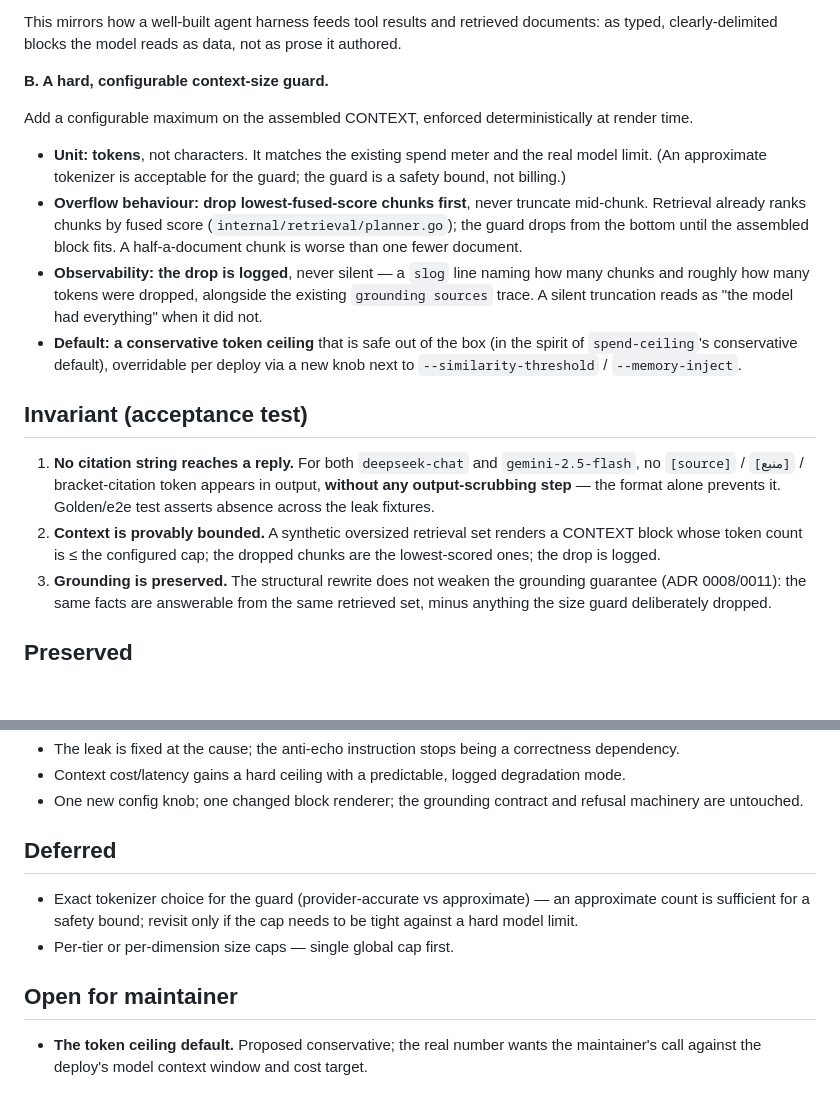
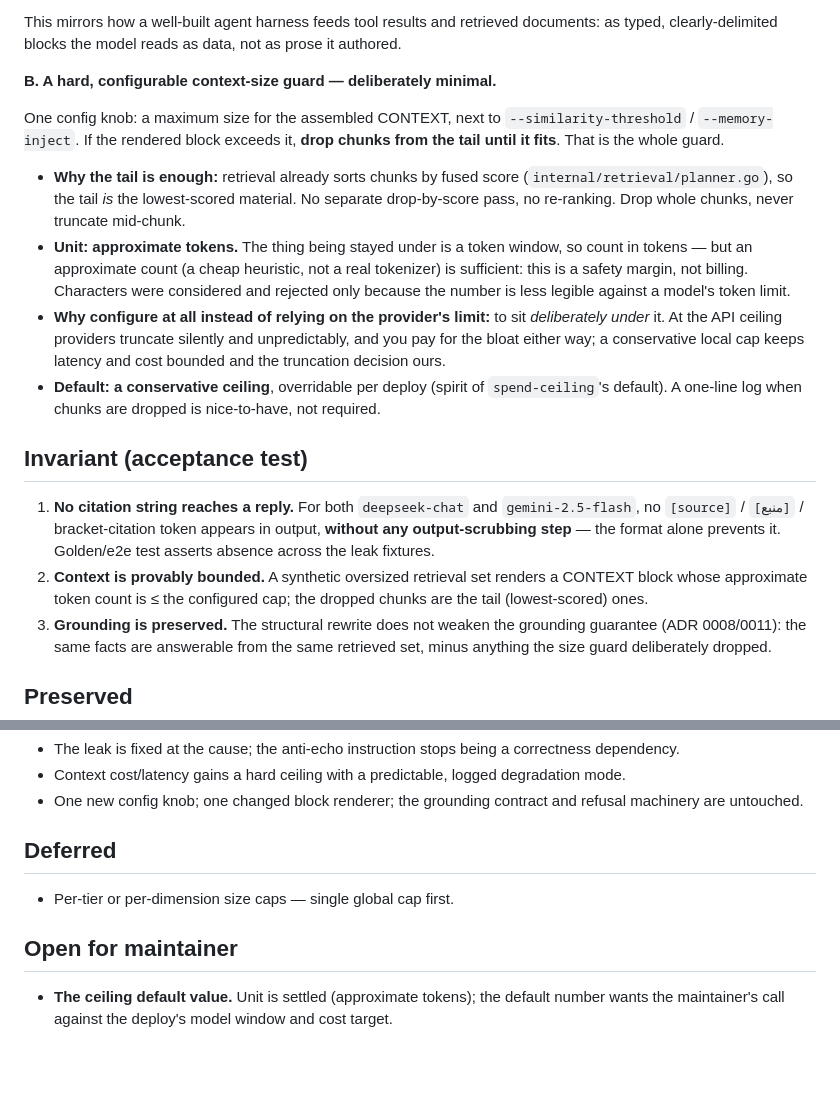
Before and after one commit to yaad-index/yaad-grove, a Markdown page: adr/0021-structural-context-blocks-and-context-size-guard.md, 2 parts joined by grey strips. GitHub-like rendering; blank space fills up the shorter version.

Commit message:
docs(adr): simplify ADR 0021 size guard to a ceiling + tail-trim
Maintainer feedback: the guard was over-built. Chunks are already score-sorted,
so the tail is the lowest-scored material and dropping from it needs no separate
drop-by-score pass. Unit settled as approximate tokens (a cheap heuristic, not a
tokenizer). Recorded why a local cap beats leaning on the provider limit: to
sit deliberately under it, since providers truncate silently at the edge.

```diff
--- a/adr/0021-structural-context-blocks-and-context-size-guard.md
+++ b/adr/0021-structural-context-blocks-and-context-size-guard.md
@@ -30,19 +30,19 @@ Because the marker is no longer citation-shaped, the grounding prompt's "use the
 
 This mirrors how a well-built agent harness feeds tool results and retrieved documents: as typed, clearly-delimited blocks the model reads as data, not as prose it authored.
 
-**B. A hard, configurable context-size guard.**
+**B. A hard, configurable context-size guard — deliberately minimal.**
 
-Add a configurable maximum on the assembled CONTEXT, enforced deterministically at render time.
+One config knob: a maximum size for the assembled CONTEXT, next to `--similarity-threshold` / `--memory-inject`. If the rendered block exceeds it, **drop chunks from the tail until it fits**. That is the whole guard.
 
-- **Unit: tokens**, not characters. It matches the existing spend meter and the real model limit. (An approximate tokenizer is acceptable for the guard; the guard is a safety bound, not billing.)
-- **Overflow behaviour: drop lowest-fused-score chunks first**, never truncate mid-chunk. Retrieval already ranks chunks by fused score (`internal/retrieval/planner.go`); the guard drops from the bottom until the assembled block fits. A half-a-document chunk is worse than one fewer document.
-- **Observability: the drop is logged**, never silent — a `slog` line naming how many chunks and roughly how many tokens were dropped, alongside the existing `grounding sources` trace. A silent truncation reads as "the model had everything" when it did not.
-- **Default: a conservative token ceiling** that is safe out of the box (in the spirit of `spend-ceiling`'s conservative default), overridable per deploy via a new knob next to `--similarity-threshold` / `--memory-inject`.
+- **Why the tail is enough:** retrieval already sorts chunks by fused score (`internal/retrieval/planner.go`), so the tail *is* the lowest-scored material. No separate drop-by-score pass, no re-ranking. Drop whole chunks, never truncate mid-chunk.
+- **Unit: approximate tokens.** The thing being stayed under is a token window, so count in tokens — but an approximate count (a cheap heuristic, not a real tokenizer) is sufficient: this is a safety margin, not billing. Characters were considered and rejected only because the number is less legible against a model's token limit.
+- **Why configure at all instead of relying on the provider's limit:** to sit *deliberately under* it. At the API ceiling providers truncate silently and unpredictably, and you pay for the bloat either way; a conservative local cap keeps latency and cost bounded and the truncation decision ours.
+- **Default: a conservative ceiling**, overridable per deploy (spirit of `spend-ceiling`'s default). A one-line log when chunks are dropped is nice-to-have, not required.
 
 ## Invariant (acceptance test)
 
 1. **No citation string reaches a reply.** For both `deepseek-chat` and `gemini-2.5-flash`, no `[source]` / `[منبع]` / bracket-citation token appears in output, **without any output-scrubbing step** — the format alone prevents it. Golden/e2e test asserts absence across the leak fixtures.
-2. **Context is provably bounded.** A synthetic oversized retrieval set renders a CONTEXT block whose token count is ≤ the configured cap; the dropped chunks are the lowest-scored ones; the drop is logged.
+2. **Context is provably bounded.** A synthetic oversized retrieval set renders a CONTEXT block whose approximate token count is ≤ the configured cap; the dropped chunks are the tail (lowest-scored) ones.
 3. **Grounding is preserved.** The structural rewrite does not weaken the grounding guarantee (ADR 0008/0011): the same facts are answerable from the same retrieved set, minus anything the size guard deliberately dropped.
 
 ## Preserved
@@ -59,9 +59,8 @@ Add a configurable maximum on the assembled CONTEXT, enforced deterministically
 
 ## Deferred
 
-- Exact tokenizer choice for the guard (provider-accurate vs approximate) — an approximate count is sufficient for a safety bound; revisit only if the cap needs to be tight against a hard model limit.
 - Per-tier or per-dimension size caps — single global cap first.
 
 ## Open for maintainer
 
-- **The token ceiling default.** Proposed conservative; the real number wants the maintainer's call against the deploy's model context window and cost target.
+- **The ceiling default value.** Unit is settled (approximate tokens); the default number wants the maintainer's call against the deploy's model window and cost target.
```
